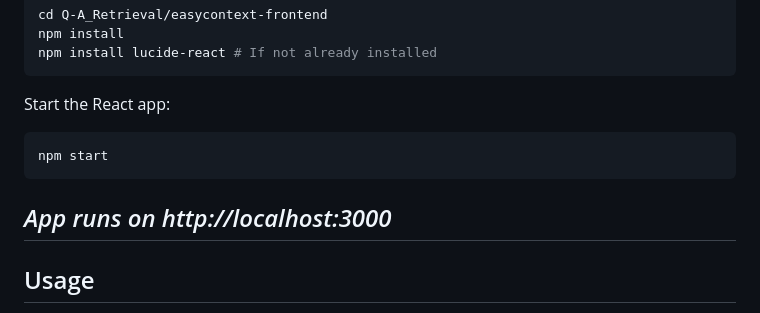
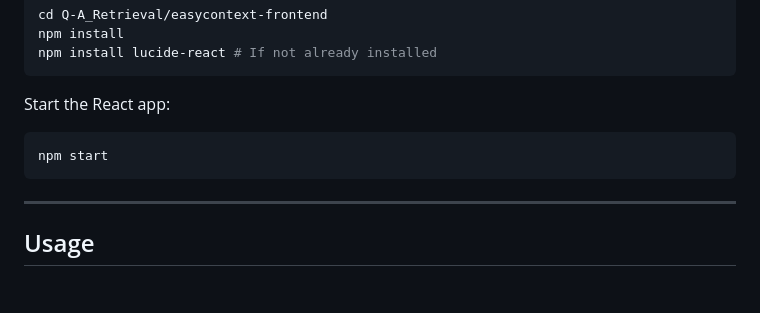
Before and after one commit to YeshwanthMotivity/DocuSense, a Markdown page: README.md, the part around the change. Rendered like a GitHub page; blank space fills up the shorter version.

Commit message:
Remove localhost URL from README
Remove note about app running on localhost

````diff
--- a/README.md
+++ b/README.md
@@ -82,7 +82,6 @@ Start the React app:
 ```bash
 npm start
 ```
-*App runs on http://localhost:3000*
 ---
 
 ## Usage
````
